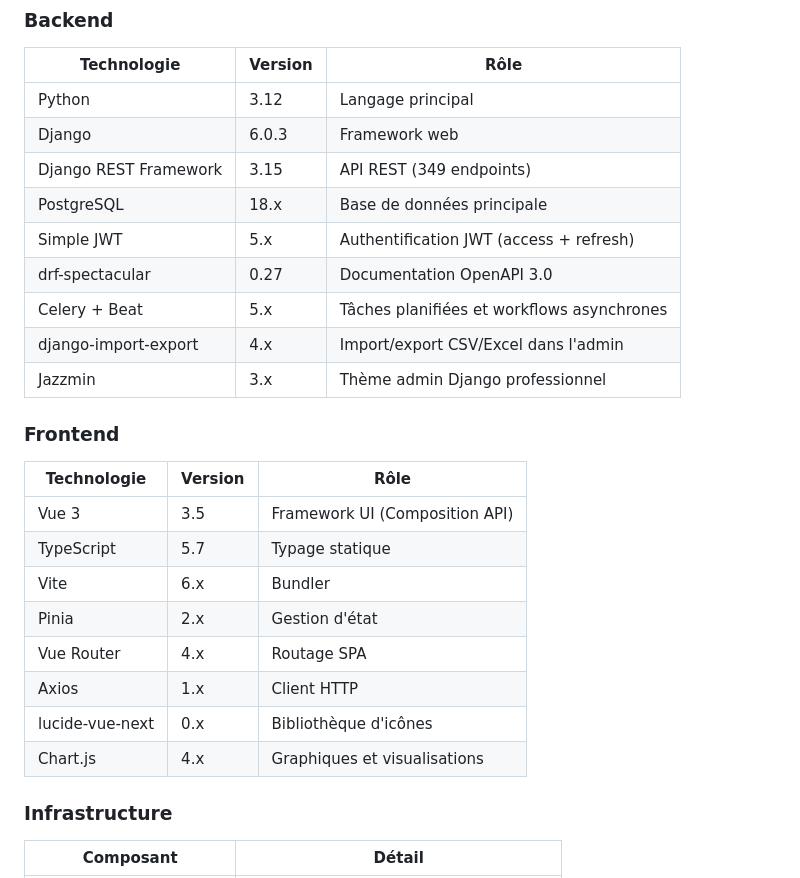
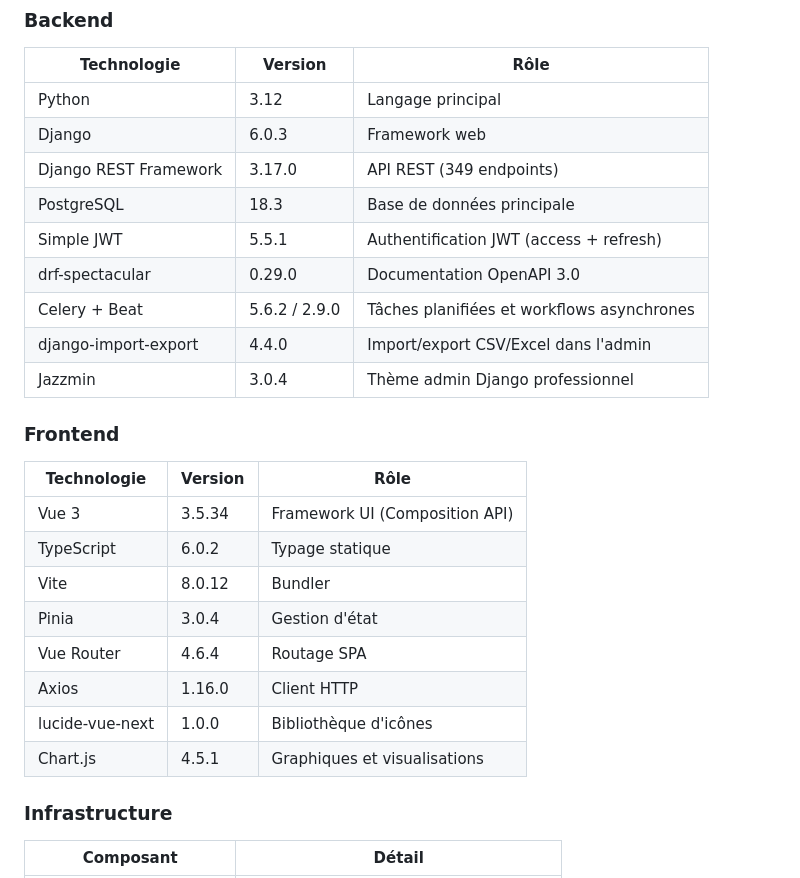
Before and after one commit to Adoum-Cyber/Integrated_BI, a Markdown page: README.md, the part around the change. Drawn GitHub-style.

Commit message:
docs(README): update all dependency versions to exact numbers
Backend:
- DRF: 3.15 -> 3.17.0
- PostgreSQL: 18.x -> 18.3
- Simple JWT: 5.x -> 5.5.1
- drf-spectacular: 0.27 -> 0.29.0
- Celery+Beat: 5.x -> 5.6.2 / 2.9.0
- django-import-export: 4.x -> 4.4.0
- Jazzmin: 3.x -> 3.0.4

Frontend:
- Vue 3: 3.5 -> 3.5.34
- TypeScript: 5.7 -> 6.0.2
- Vite: 6.x -> 8.0.12
- Pinia: 2.x -> 3.0.4
- Vue Router: 4.x -> 4.6.4
- Axios: 1.x -> 1.16.0
- lucide-vue-next: 0.x -> 1.0.0
- Chart.js: 4.x -> 4.5.1

```diff
--- a/README.md
+++ b/README.md
@@ -18,25 +18,25 @@
 |-------------|---------|------|
 | Python | 3.12 | Langage principal |
 | Django | 6.0.3 | Framework web |
-| Django REST Framework | 3.15 | API REST (349 endpoints) |
-| PostgreSQL | 18.x | Base de données principale |
-| Simple JWT | 5.x | Authentification JWT (access + refresh) |
-| drf-spectacular | 0.27 | Documentation OpenAPI 3.0 |
-| Celery + Beat | 5.x | Tâches planifiées et workflows asynchrones |
-| django-import-export | 4.x | Import/export CSV/Excel dans l'admin |
-| Jazzmin | 3.x | Thème admin Django professionnel |
+| Django REST Framework | 3.17.0 | API REST (349 endpoints) |
+| PostgreSQL | 18.3 | Base de données principale |
+| Simple JWT | 5.5.1 | Authentification JWT (access + refresh) |
+| drf-spectacular | 0.29.0 | Documentation OpenAPI 3.0 |
+| Celery + Beat | 5.6.2 / 2.9.0 | Tâches planifiées et workflows asynchrones |
+| django-import-export | 4.4.0 | Import/export CSV/Excel dans l'admin |
+| Jazzmin | 3.0.4 | Thème admin Django professionnel |
 
 ### Frontend
 | Technologie | Version | Rôle |
 |-------------|---------|------|
-| Vue 3 | 3.5 | Framework UI (Composition API) |
-| TypeScript | 5.7 | Typage statique |
-| Vite | 6.x | Bundler |
-| Pinia | 2.x | Gestion d'état |
-| Vue Router | 4.x | Routage SPA |
-| Axios | 1.x | Client HTTP |
-| lucide-vue-next | 0.x | Bibliothèque d'icônes |
-| Chart.js | 4.x | Graphiques et visualisations |
+| Vue 3 | 3.5.34 | Framework UI (Composition API) |
+| TypeScript | 6.0.2 | Typage statique |
+| Vite | 8.0.12 | Bundler |
+| Pinia | 3.0.4 | Gestion d'état |
+| Vue Router | 4.6.4 | Routage SPA |
+| Axios | 1.16.0 | Client HTTP |
+| lucide-vue-next | 1.0.0 | Bibliothèque d'icônes |
+| Chart.js | 4.5.1 | Graphiques et visualisations |
 
 ### Infrastructure
 | Composant | Détail |
```
